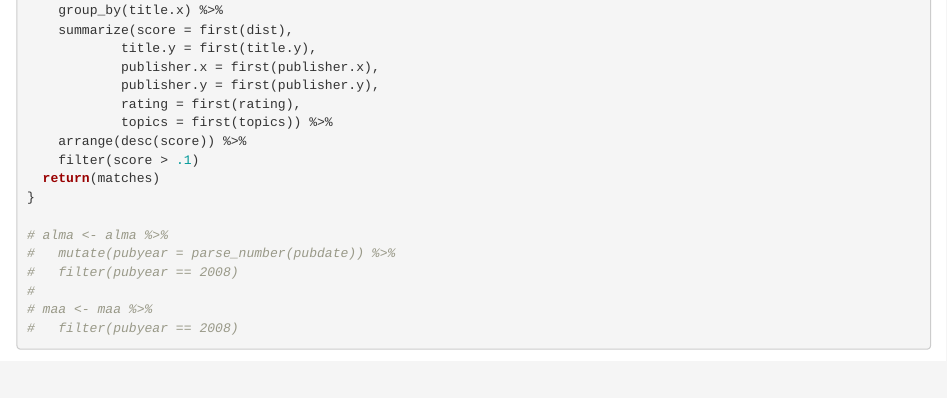
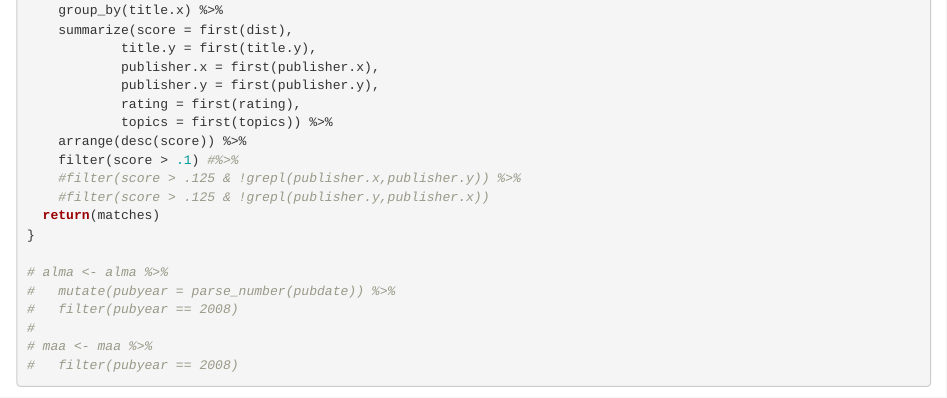
Before and after one commit to hdekk/colldev-tools, an R Markdown document (alma-report.Rmd): the page in a window 1100 px wide, from 980 px down. Rendered offline with R 4.5, knitr and Pandoc, with nearby package versions; some code elsewhere in the file could not run offline.

```diff
--- a/alma-report.Rmd
+++ b/alma-report.Rmd
@@ -50,7 +50,9 @@
             rating = first(rating),
             topics = first(topics)) %>%
     arrange(desc(score)) %>%
-    filter(score > .1)
+    filter(score > .1) #%>%
+    #filter(score > .125 & !grepl(publisher.x,publisher.y)) %>%
+    #filter(score > .125 & !grepl(publisher.y,publisher.x))
   return(matches)
 }
 
```
Also changed, not shown: alma-report.Rmd (3 more changed lines).
